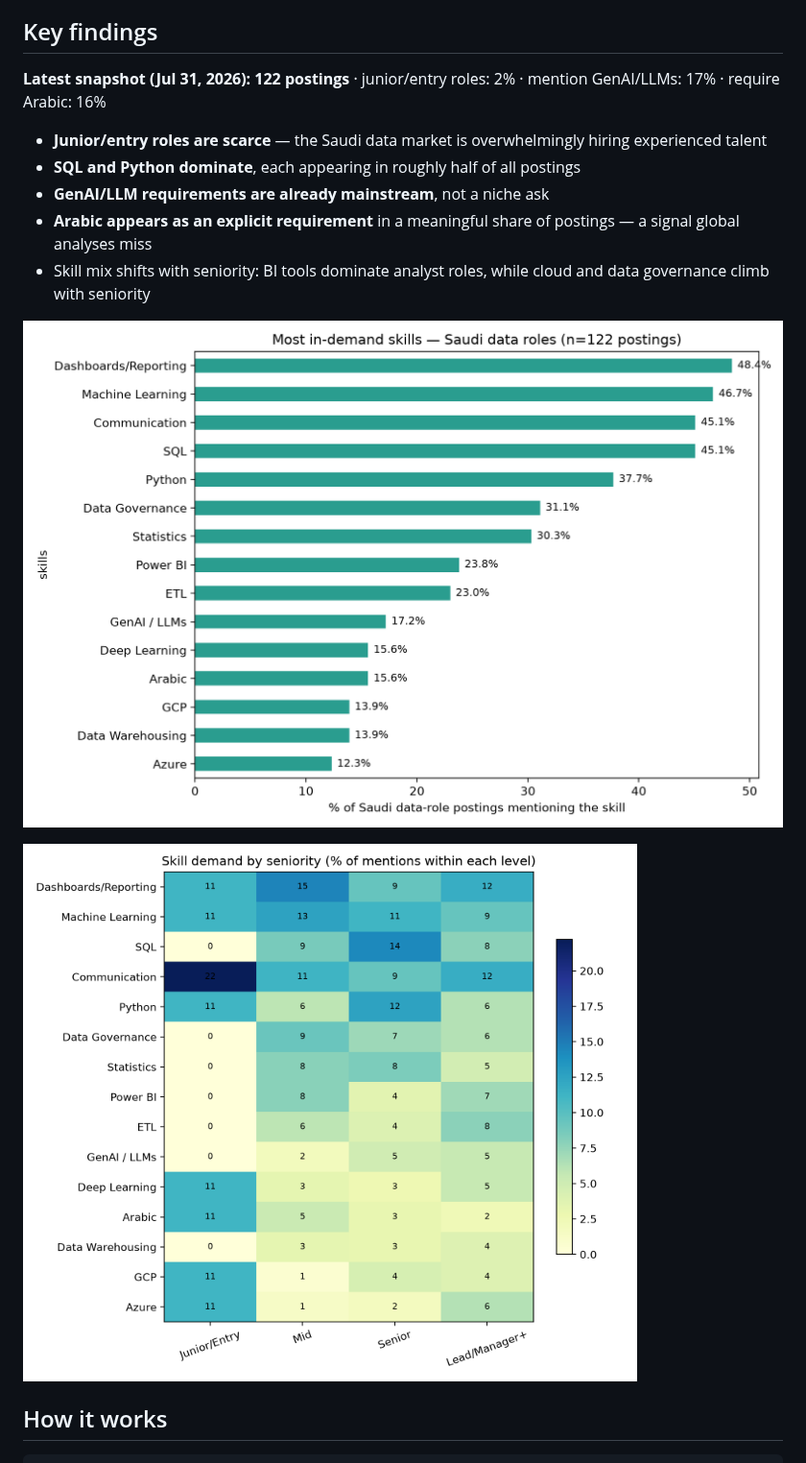
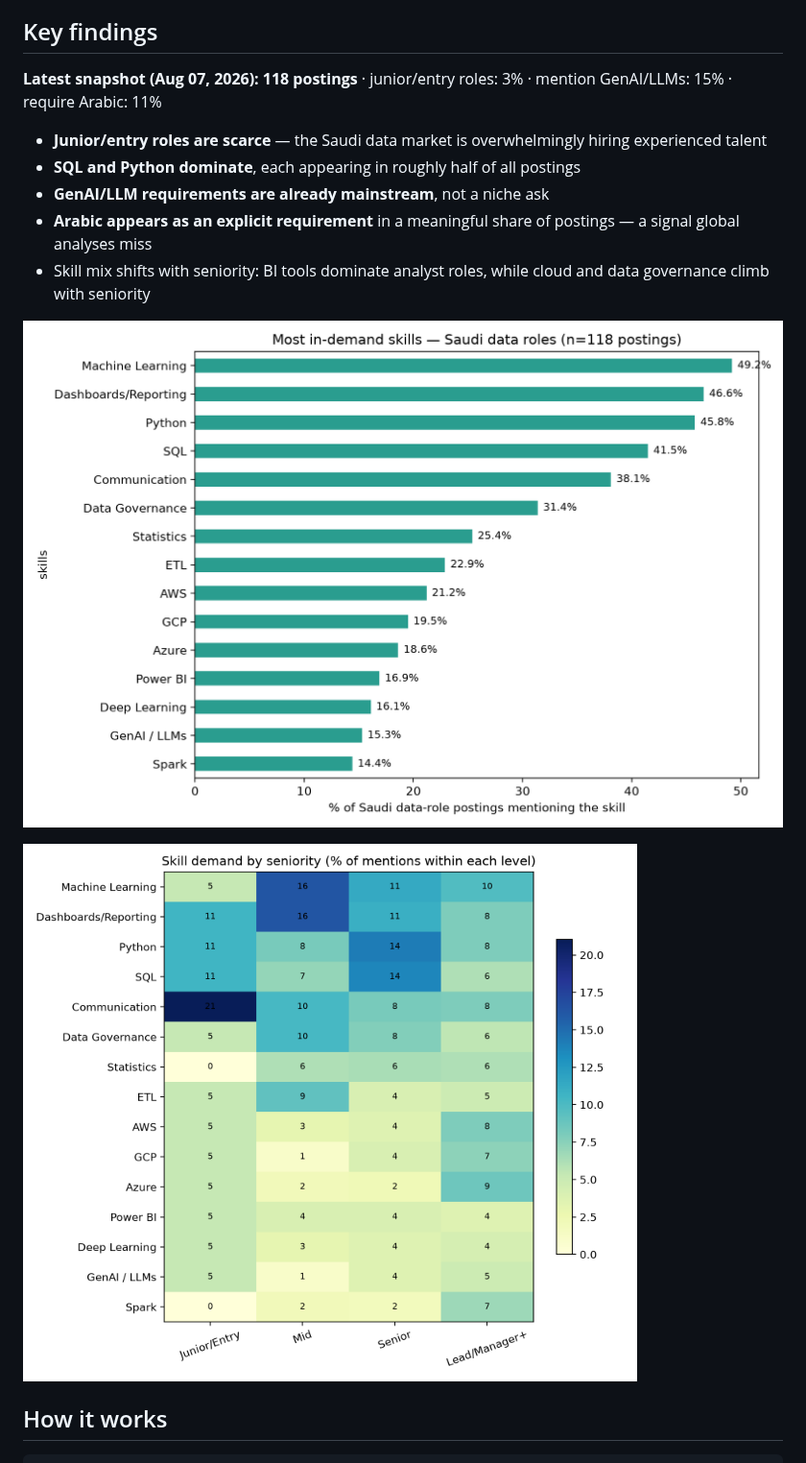
Before and after one commit to SaraAlsubaieNya/saudi-jobs, a Markdown page: README.md, the part around the change. Shown at 96% size. GitHub-like rendering; pictures changed too: figures/skills_by_seniority.png, figures/top_skills.png.

Commit message:
weekly data refresh 2026-08-07

```diff
--- a/README.md
+++ b/README.md
@@ -9,7 +9,7 @@ LinkedIn, Indeed, Bayt, Glassdoor, and company career sites).
 ## Key findings
 
 <!-- STATS:START -->
-**Latest snapshot (Jul 31, 2026): 122 postings** · junior/entry roles: 2% · mention GenAI/LLMs: 17% · require Arabic: 16%
+**Latest snapshot (Aug 07, 2026): 118 postings** · junior/entry roles: 3% · mention GenAI/LLMs: 15% · require Arabic: 11%
 <!-- STATS:END -->
 
 - **Junior/entry roles are scarce** — the Saudi data market is overwhelmingly
```
Also changed, not shown: figures/skill_cooccurrence.png, 2 other files.
